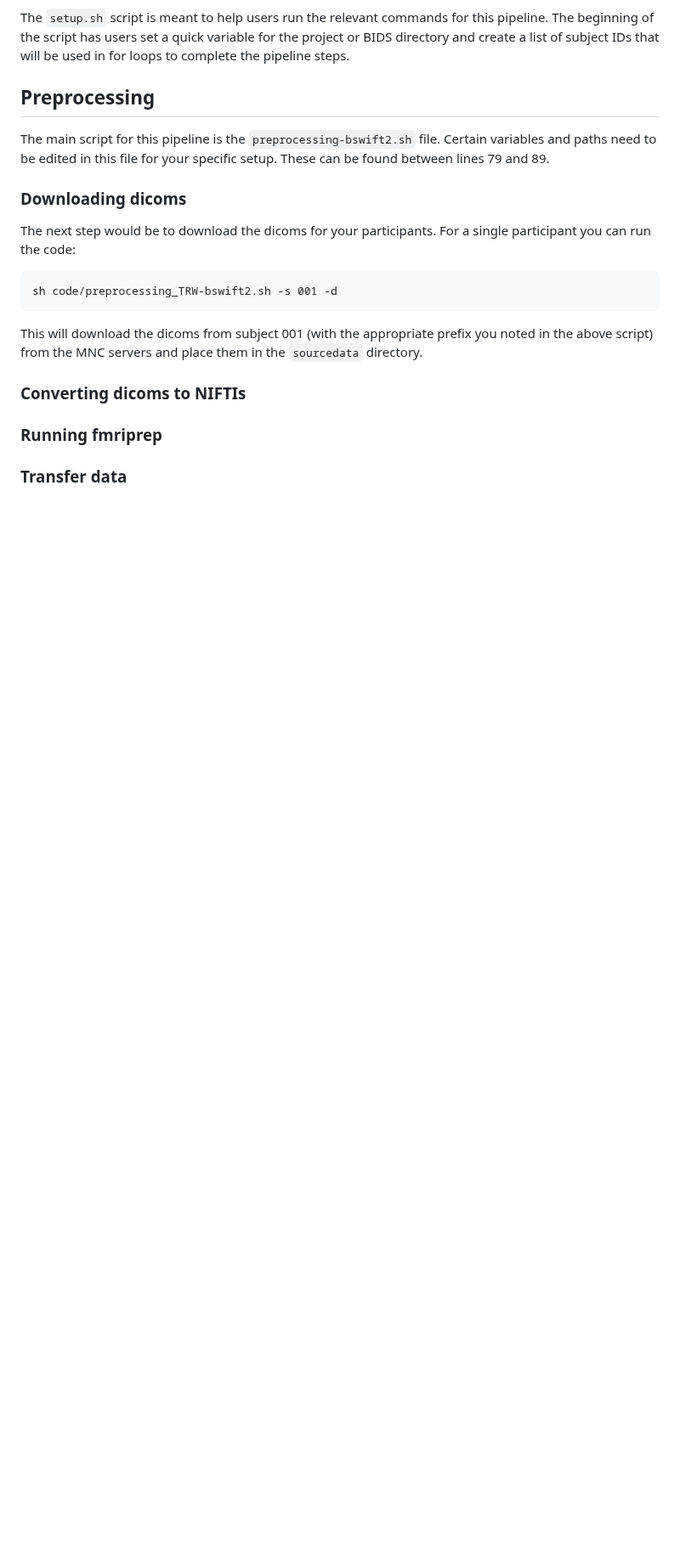
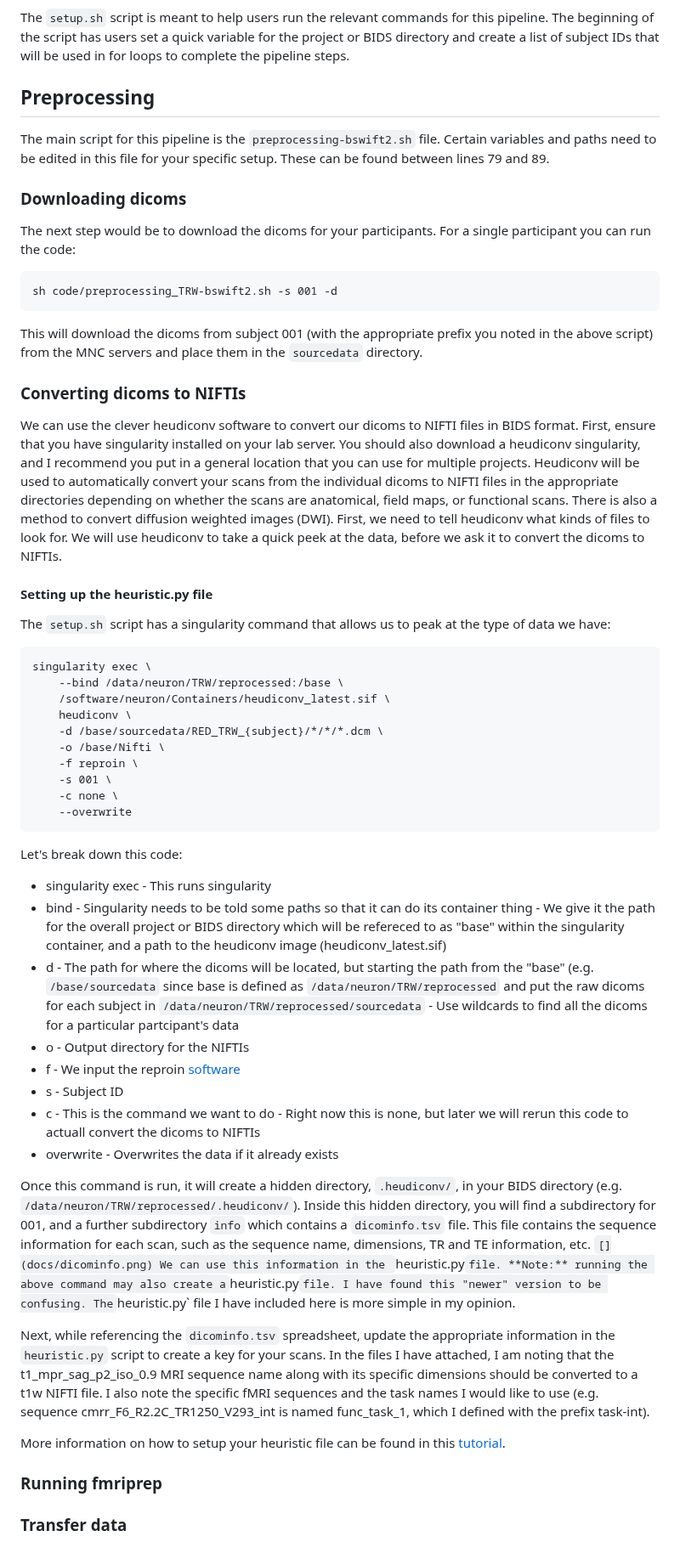
Before and after one commit to hspopal/Tutorials, a Markdown page: neuroimaging/umd_preprocessing/README.md, the part around one of its changes. Shown at 85% size. GitHub-like rendering; blank space fills up the shorter version.

````diff
--- a/neuroimaging/umd_preprocessing/README.md
+++ b/neuroimaging/umd_preprocessing/README.md
@@ -41,6 +43,51 @@ This will download the dicoms from subject 001 (with the appropriate prefix you
 
 
 ### Converting dicoms to NIFTIs
+We can use the clever heudiconv software to convert our dicoms to NIFTI files in BIDS format. First, ensure that you have singularity installed on your lab server. You should also download a heudiconv singularity, and I recommend you put in a general location that you can use for multiple projects. Heudiconv will be used to automatically convert your scans from the individual dicoms to NIFTI files in the appropriate directories depending on whether the scans are anatomical, field maps, or functional scans. There is also a method to convert diffusion weighted images (DWI). First, we need to tell heudiconv what kinds of files to look for. We will use heudiconv to take a quick peek at the data, before we ask it to convert the dicoms to NIFTIs.
+
+#### Setting up the heuristic.py file
+The `setup.sh` script has a singularity command that allows us to peak at the type of data we have:
+```
+singularity exec \
+    --bind /data/neuron/TRW/reprocessed:/base \
+    /software/neuron/Containers/heudiconv_latest.sif \
+    heudiconv \
+    -d /base/sourcedata/RED_TRW_{subject}/*/*/*.dcm \
+    -o /base/Nifti \
+    -f reproin \
+    -s 001 \
+    -c none \
+    --overwrite
+```
+Let's break down this code:
+- singularity exec
+      - This runs singularity
+- bind
+      - Singularity needs to be told some paths so that it can do its container thing
+      - We give it the path for the overall project or BIDS directory which will be refereced to as "base" within the singularity container, and a path to the heudiconv image (heudiconv_latest.sif)
+- d
+      - The path for where the dicoms will be located, but starting the path from the "base" (e.g. `/base/sourcedata` since base is defined as `/data/neuron/TRW/reprocessed` and put the raw dicoms for each subject in `/data/neuron/TRW/reprocessed/sourcedata`
+      - Use wildcards to find all the dicoms for a particular partcipant's data
+- o
+      - Output directory for the NIFTIs
+- f
+      - We input the reproin [software](https://github.com/ReproNim/reproin)
+- s
+      - Subject ID
+- c
+      - This is the command we want to do
+      - Right now this is none, but later we will rerun this code to actuall convert the dicoms to NIFTIs
+- overwrite
+      - Overwrites the data if it already exists
+
+Once this command is run, it will create a hidden directory, `.heudiconv/`, in your BIDS directory (e.g. `/data/neuron/TRW/reprocessed/.heudiconv/`). Inside this hidden directory, you will find a subdirectory for 001, and a further subdirectory `info` which contains a `dicominfo.tsv` file. This file contains the sequence information for each scan, such as the sequence name, dimensions, TR and TE information, etc.
+`[](docs/dicominfo.png)
+We can use this information in the `heuristic.py` file. **Note:** running the above command may also create a `heuristic.py` file. I have found this "newer" version to be confusing. The `heuristic.py` file I have included here is more simple in my opinion.
+
+Next, while referencing the `dicominfo.tsv` spreadsheet, update the appropriate information in the `heuristic.py` script to create a key for your scans. In the files I have attached, I am noting that the t1_mpr_sag_p2_iso_0.9 MRI sequence name along with its specific dimensions should be converted to a t1w NIFTI file. I also note the specific fMRI sequences and the task names I would like to use (e.g. sequence cmrr_F6_R2.2C_TR1250_V293_int is named func_task_1, which I defined with the prefix task-int).
+
+More information on how to setup your heuristic file can be found in this [tutorial]().
+
 
 
 ### Running fmriprep
````
Also changed, not shown: other parts of neuroimaging/umd_preprocessing/README.md (+2 -0 lines).
